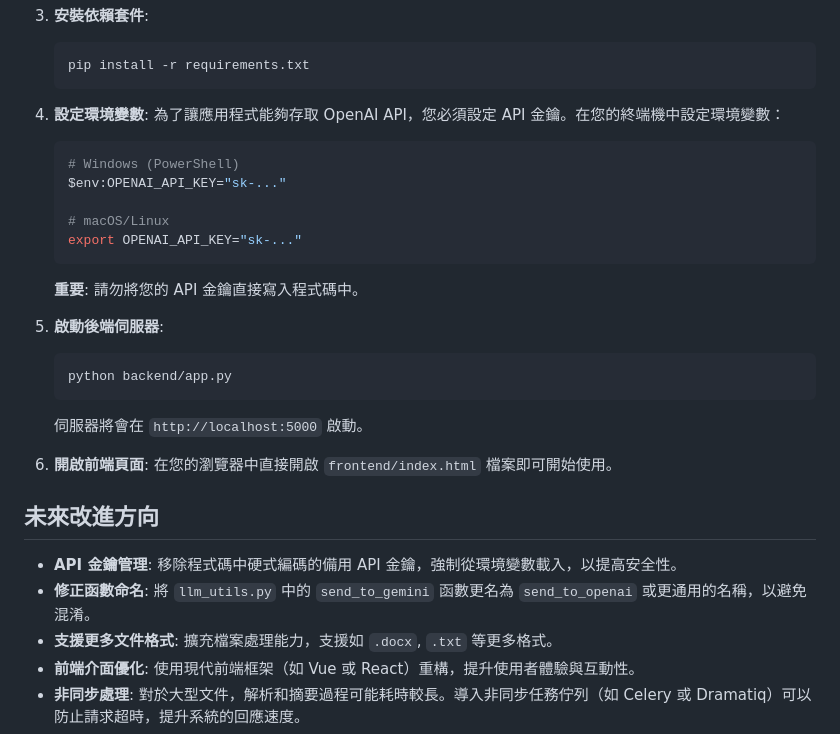
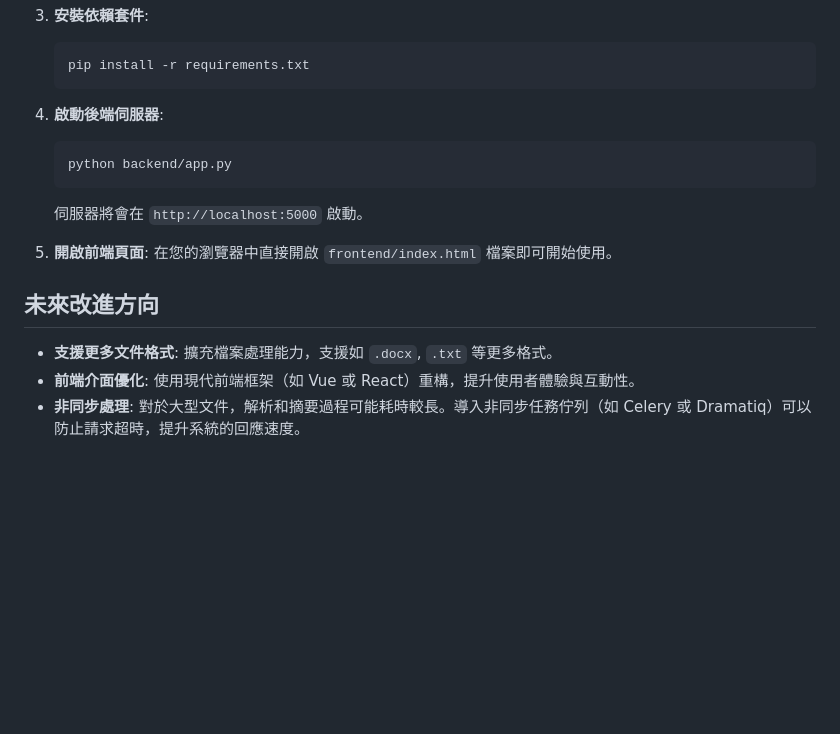
Before and after one commit to Henry-Liu0719/document-ai-chat, a Markdown page: README.md, the part around the change. Drawn GitHub-style; blank space fills up the shorter version.

Commit message:
更新 README.md，調整環境變數設定步驟，重新編排啟動後端伺服器和開啟前端頁面的說明，並新增未來改進方向的項目。

````diff
--- a/README.md
+++ b/README.md
@@ -102,30 +102,18 @@
     pip install -r requirements.txt
     ```
 
-4.  **設定環境變數**:
-    為了讓應用程式能夠存取 OpenAI API，您必須設定 API 金鑰。在您的終端機中設定環境變數：
-    ```bash
-    # Windows (PowerShell)
-    $env:OPENAI_API_KEY="sk-..."
-
-    # macOS/Linux
-    export OPENAI_API_KEY="sk-..."
-    ```
-    **重要**: 請勿將您的 API 金鑰直接寫入程式碼中。
-
-5.  **啟動後端伺服器**:
+4.  **啟動後端伺服器**:
     ```bash
     python backend/app.py
     ```
     伺服器將會在 `http://localhost:5000` 啟動。
 
-6.  **開啟前端頁面**:
+5.  **開啟前端頁面**:
     在您的瀏覽器中直接開啟 `frontend/index.html` 檔案即可開始使用。
 
 ## 未來改進方向
 
-- **API 金鑰管理**: 移除程式碼中硬式編碼的備用 API 金鑰，強制從環境變數載入，以提高安全性。
-- **修正函數命名**: 將 `llm_utils.py` 中的 `send_to_gemini` 函數更名為 `send_to_openai` 或更通用的名稱，以避免混淆。
+
 - **支援更多文件格式**: 擴充檔案處理能力，支援如 `.docx`, `.txt` 等更多格式。
 - **前端介面優化**: 使用現代前端框架（如 Vue 或 React）重構，提升使用者體驗與互動性。
 - **非同步處理**: 對於大型文件，解析和摘要過程可能耗時較長。導入非同步任務佇列（如 Celery 或 Dramatiq）可以防止請求超時，提升系統的回應速度。
````
